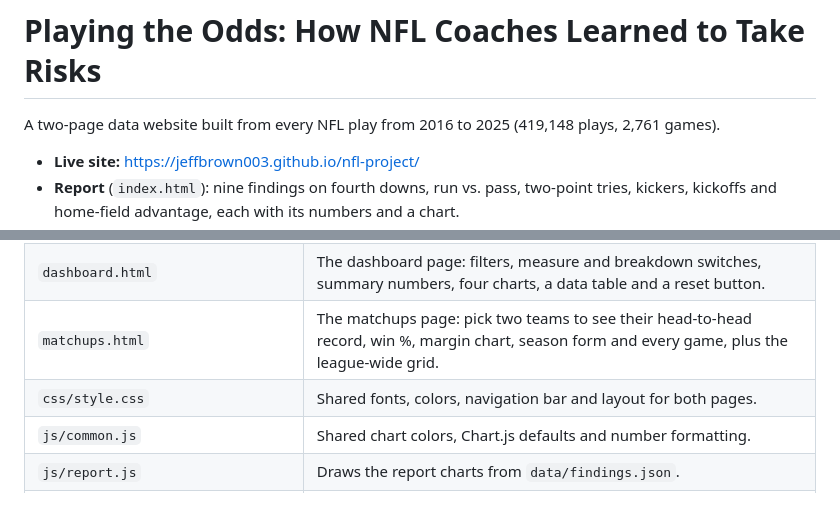
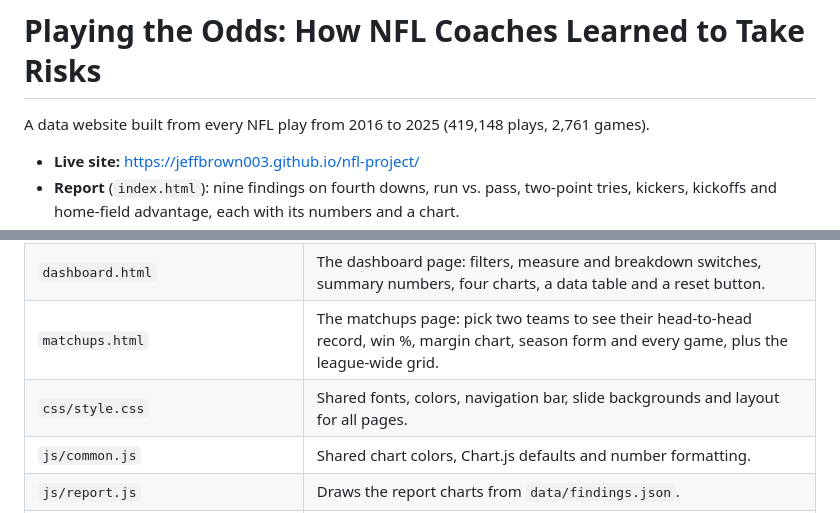
Before and after one commit to JeffBrown003/nfl-project, a Markdown page: README.md, 2 parts joined by grey strips. Rendered like a GitHub page.

Commit message:
Update README wording for three pages
Co-Authored-By: Claude Opus 5.5 <noreply@anthropic.com>

```diff
--- a/README.md
+++ b/README.md
@@ -1,6 +1,6 @@
 # Playing the Odds: How NFL Coaches Learned to Take Risks
 
-A two-page data website built from every NFL play from 2016 to 2025 (419,148 plays, 2,761 games).
+A data website built from every NFL play from 2016 to 2025 (419,148 plays, 2,761 games).
 
 - **Live site:** https://jeffbrown003.github.io/nfl-project/
 - **Report** (`index.html`): nine findings on fourth downs, run vs. pass, two-point tries, kickers, kickoffs and home-field advantage, each with its numbers and a chart.
@@ -23,7 +23,7 @@ One row in the cleaned data is **one play**. The cleaning script drops no-plays
 | `index.html` | The report page: summary, headline numbers, nine findings with charts, and the data explanation. |
 | `dashboard.html` | The dashboard page: filters, measure and breakdown switches, summary numbers, four charts, a data table and a reset button. |
 | `matchups.html` | The matchups page: pick two teams to see their head-to-head record, win %, margin chart, season form and every game, plus the league-wide grid. |
-| `css/style.css` | Shared fonts, colors, navigation bar and layout for both pages. |
+| `css/style.css` | Shared fonts, colors, navigation bar, slide backgrounds and layout for all pages. |
 | `js/common.js` | Shared chart colors, Chart.js defaults and number formatting. |
 | `js/report.js` | Draws the report charts from `data/findings.json`. |
 | `js/effects.js` | Shared page effects: scroll progress bar, reveal-on-scroll, count-up numbers, and drawing charts when they scroll into view. Turned off for readers who set "reduce motion". |
```
